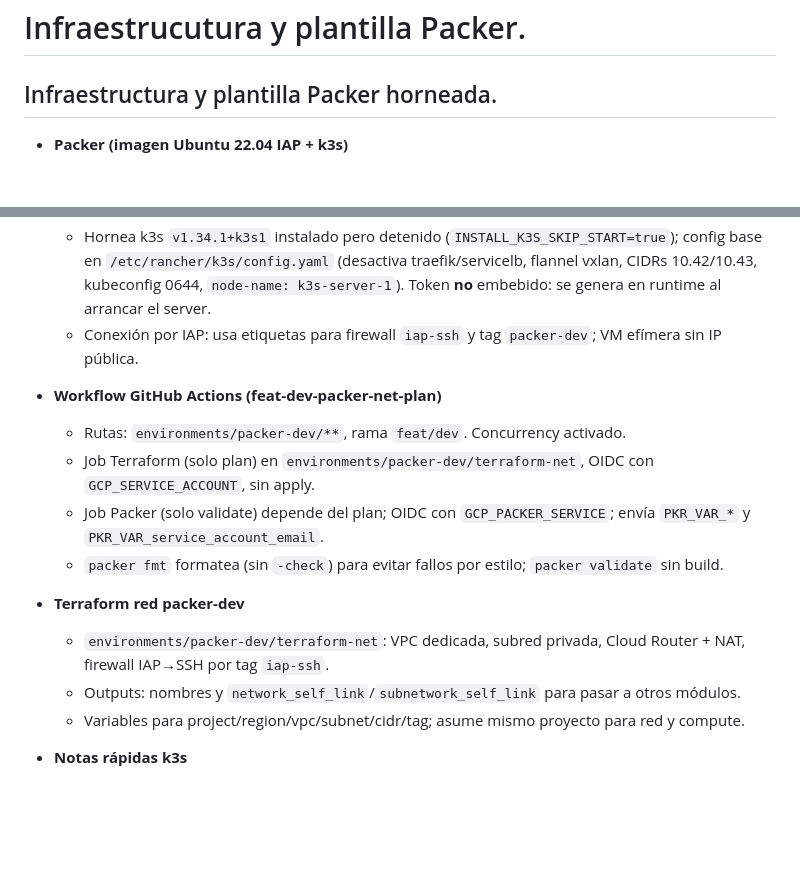
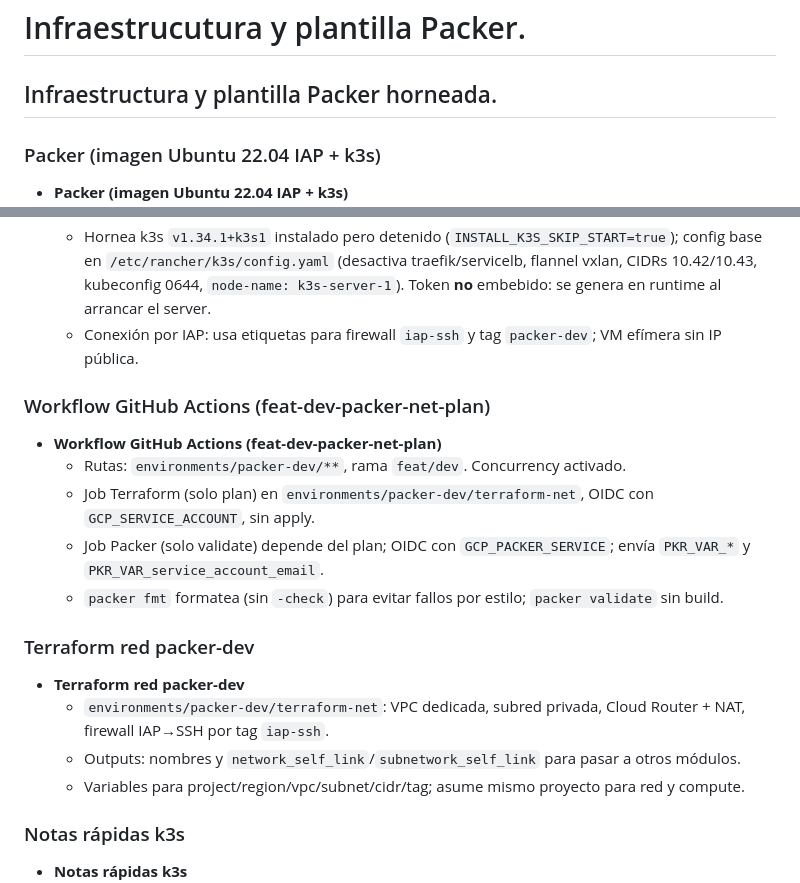
Before and after one commit to S4M73l09/GCS-Infra-Live, a Markdown page: README.md, 2 parts joined by grey strips. Rendered like a GitHub page; blank space fills up the shorter version.

Commit message:
README AND README.en.md update

```diff
--- a/README.md
+++ b/README.md
@@ -39,5 +40,7 @@ Tanto Packer como Terraform usan su propio SA creado en el Bootstrap para separa
 ## Infraestructura y plantilla Packer horneada.
 
+<a id="packer-imagen-ubuntu-2204-iap--k3s"></a>
+### Packer (imagen Ubuntu 22.04 IAP + k3s)
 - **Packer (imagen Ubuntu 22.04 IAP + k3s)**
   - `environments/packer-dev/gcp-ubuntu-2204-iap/packer.pkr.hcl`: VM temporal sin IP pública (`omit_external_ip=true`, `use_internal_ip=true`) y acceso por IAP; red/subred por variables.
   - SA explícita `service_account_email`; etiquetas en VM y en imagen (`image_labels`), `image_family` e `image_storage_locations` por región.
@@ -45,17 +48,23 @@ Tanto Packer como Terraform usan su propio SA creado en el Bootstrap para separa
   - Hornea k3s `v1.34.1+k3s1` instalado pero detenido (`INSTALL_K3S_SKIP_START=true`); config base en `/etc/rancher/k3s/config.yaml` (desactiva traefik/servicelb, flannel vxlan, CIDRs 10.42/10.43, kubeconfig 0644, `node-name: k3s-server-1`). Token **no** embebido: se genera en runtime al arrancar el server.
   - Conexión por IAP: usa etiquetas para firewall `iap-ssh` y tag `packer-dev`; VM efímera sin IP pública.
 
+<a id="workflow-github-actions-feat-dev-packer-net-plan"></a>
+### Workflow GitHub Actions (feat-dev-packer-net-plan)
 - **Workflow GitHub Actions (feat-dev-packer-net-plan)**
   - Rutas: `environments/packer-dev/**`, rama `feat/dev`. Concurrency activado.
   - Job Terraform (solo plan) en `environments/packer-dev/terraform-net`, OIDC con `GCP_SERVICE_ACCOUNT`, sin apply.
   - Job Packer (solo validate) depende del plan; OIDC con `GCP_PACKER_SERVICE`; envía `PKR_VAR_*` y `PKR_VAR_service_account_email`.
   - `packer fmt` formatea (sin `-check`) para evitar fallos por estilo; `packer validate` sin build.
 
+<a id="terraform-red-packer-dev"></a>
+### Terraform red packer-dev
 - **Terraform red packer-dev**
   - `environments/packer-dev/terraform-net`: VPC dedicada, subred privada, Cloud Router + NAT, firewall IAP→SSH por tag `iap-ssh`.
   - Outputs: nombres y `network_self_link`/`subnetwork_self_link` para pasar a otros módulos.
   - Variables para project/region/vpc/subnet/cidr/tag; asume mismo proyecto para red y compute.
 
+<a id="notas-rápidas-k3s"></a>
+### Notas rápidas k3s
 - **Notas rápidas k3s**
   - k3s queda instalado y parado; al arrancar el server se genera token en `/var/lib/rancher/k3s/server/token` (o exporta `K3S_TOKEN` en runtime).
   - Arranque server/agent se hace en runtime (cloud-init/script). No hay ingress/LB por defecto (traefik/servicelb deshabilitados).
```
Also changed, not shown: other parts of README.md (+15 -1 lines), README.en.md (+22 -1 lines).
